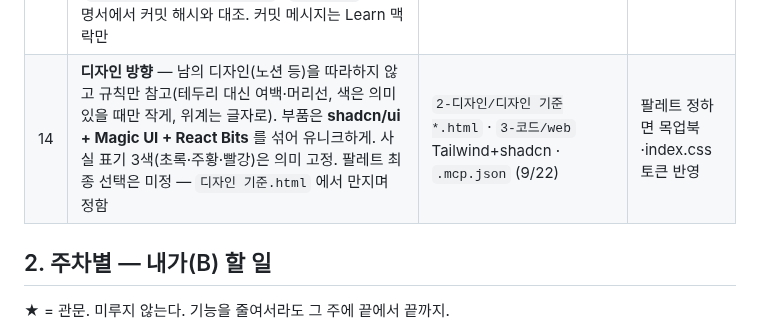
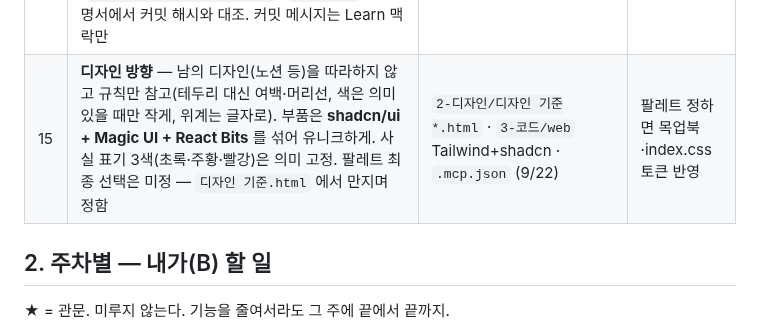
Before and after one commit to 20233014-KYH/trace, a Markdown page: 1-기획/1-개발 로드맵 (10주·B).md, the part around the change. GitHub-like rendering.

Commit message:
로드맵 번호 15 (14는 알약 시제품 PR #11)

```diff
--- a/1-기획/1-개발 로드맵 (10주·B).md
+++ b/1-기획/1-개발 로드맵 (10주·B).md
@@ -41,7 +41,7 @@
 | 11 | **알약·질문칸은 항상 위(on top)** — pywebview `on_top=True · frameless · transparent · easy_drag`. 잡아서 옮길 수 있고, 클릭하면 점 하나로 줄어드는 최소 모드. 알약은 키보드 포커스를 뺏지 않음(질문칸을 클릭했을 때만). 창 모드·테두리 없는 전체창 위에는 보이고 **독점 전체화면(게임)·관리자 창 위는 제외** — 그때도 기록은 계속됨. 게임 프로세스에 끼워 넣는 오버레이 방식은 안 함(안티치트·신뢰 원칙) | 논의 (9/21) | 8주차 pywebview 창 때 반영 |
 | 12 | **VS Code 확장 대신 '저장 파일 diff'** — 감시 폴더의 텍스트 파일이 저장될 때 이전과 비교해 n행 +a/-b자·붙여넣은 자리(체인)와 바뀐 줄(Learn 맥락)을 남김. 편집기 무관(VS Code·IntelliJ·메모장)이라 범위가 넓어지고 일은 줄어듦. 남는 건 오류 메시지 → 터미널·Jupyter(브라우저 확장에 사이트 추가)로 | `collector/file_diff.py` (9/21) | 기획서 16-3·16-4 "VS Code Should" → "저장 파일 diff Should" 문구 수정 제안 |
 | 13 | **AI 사이트·도구 목록 확대** — 뤼튼·Grok·DeepSeek·NotebookLM·Mistral·CLOVA X(사이트), Cursor·Windsurf(AI 편집기 exe), Claude Code·Codex(터미널 창 제목). 확장의 질문 감지는 사이트별 셀렉터 대신 "보낸 뒤 입력창이 비면" 공통 방식. **git 커밋·푸시도 체인 이벤트로** (`commit 해시 · n파일 +a/-b` · `git_push`) — 증명서에서 커밋 해시와 대조. 커밋 메시지는 Learn 맥락만 | `domains.json` · `extension/` · `collector/git_watch.py` (9/21) | 새 사이트 실테스트는 계정 생기면 |
-| 14 | **디자인 방향** — 남의 디자인(노션 등)을 따라하지 않고 규칙만 참고(테두리 대신 여백·머리선, 색은 의미 있을 때만 작게, 위계는 글자로). 부품은 **shadcn/ui + Magic UI + React Bits** 를 섞어 유니크하게. 사실 표기 3색(초록·주황·빨강)은 의미 고정. 팔레트 최종 선택은 미정 — `디자인 기준.html` 에서 만지며 정함 | `2-디자인/디자인 기준*.html` · `3-코드/web` Tailwind+shadcn · `.mcp.json` (9/22) | 팔레트 정하면 목업북·index.css 토큰 반영 |
+| 15 | **디자인 방향** — 남의 디자인(노션 등)을 따라하지 않고 규칙만 참고(테두리 대신 여백·머리선, 색은 의미 있을 때만 작게, 위계는 글자로). 부품은 **shadcn/ui + Magic UI + React Bits** 를 섞어 유니크하게. 사실 표기 3색(초록·주황·빨강)은 의미 고정. 팔레트 최종 선택은 미정 — `디자인 기준.html` 에서 만지며 정함 | `2-디자인/디자인 기준*.html` · `3-코드/web` Tailwind+shadcn · `.mcp.json` (9/22) | 팔레트 정하면 목업북·index.css 토큰 반영 |
 
 ## 2. 주차별 — 내가(B) 할 일
 
```
